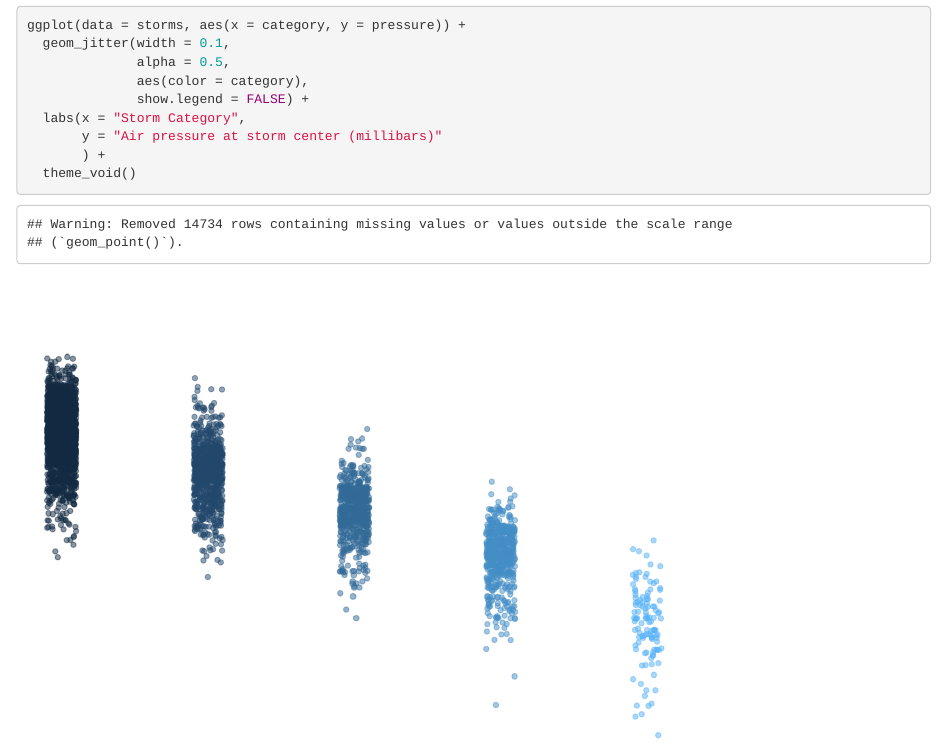
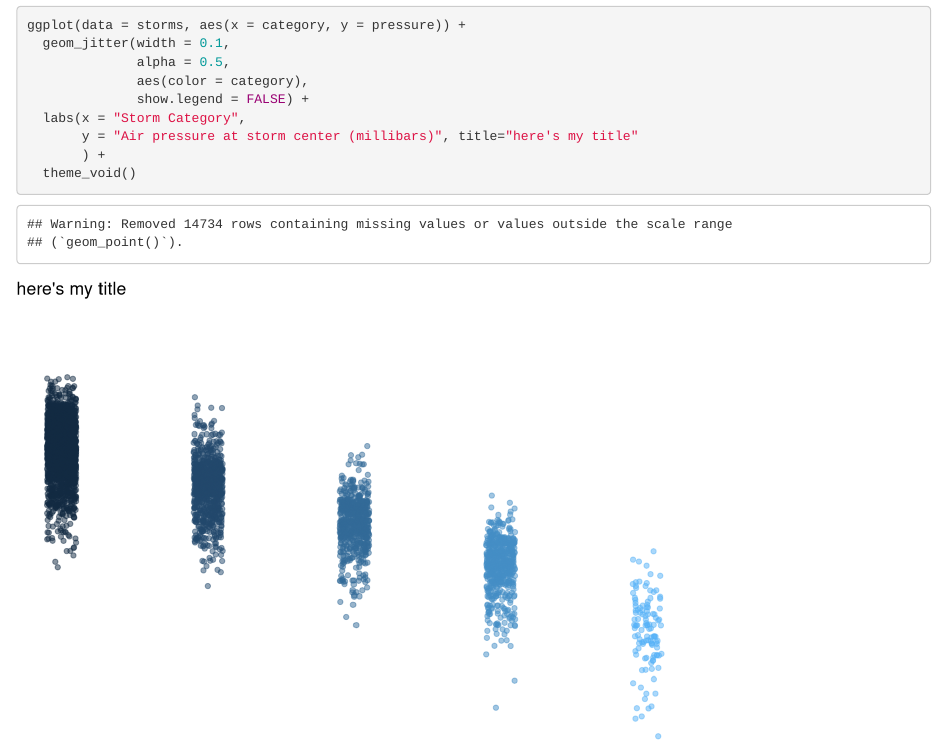
Before and after one commit to ydinh/issues-lab, an R Markdown document (got_issues.Rmd): the page in a window 1100 px wide, from 1180 px down. Rendered offline with R 4.5, knitr and Pandoc, with nearby package versions; code that draws random numbers runs with fixed seeds of ours.

Commit message:
issue resolution via the projects, closes #1

````diff
--- a/got_issues.Rmd
+++ b/got_issues.Rmd
@@ -32,7 +32,7 @@ ggplot(data = storms, aes(x = category, y = pressure)) +
               aes(color = category),
               show.legend = FALSE) +
   labs(x = "Storm Category",
-       y = "Air pressure at storm center (millibars)"
+       y = "Air pressure at storm center (millibars)", title="here's my title"
        ) +
   theme_void()
 ```
````
